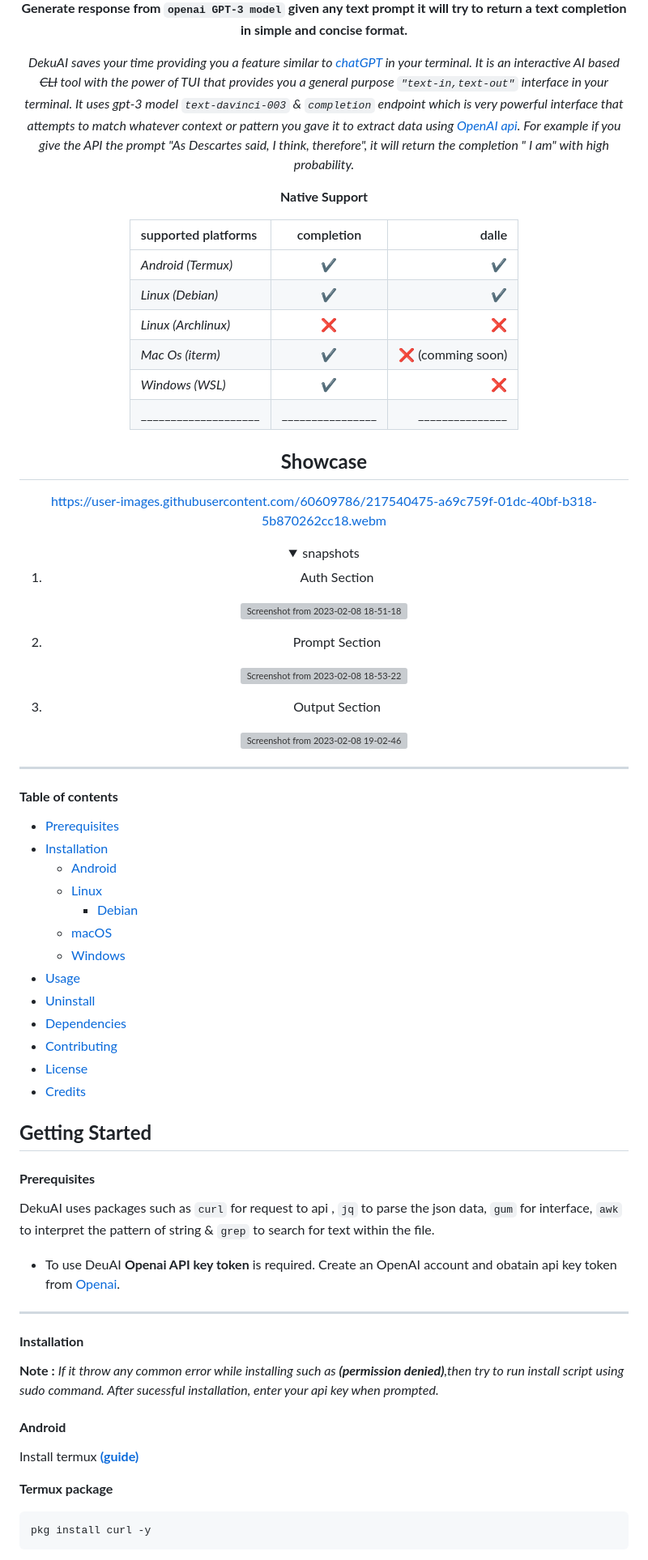
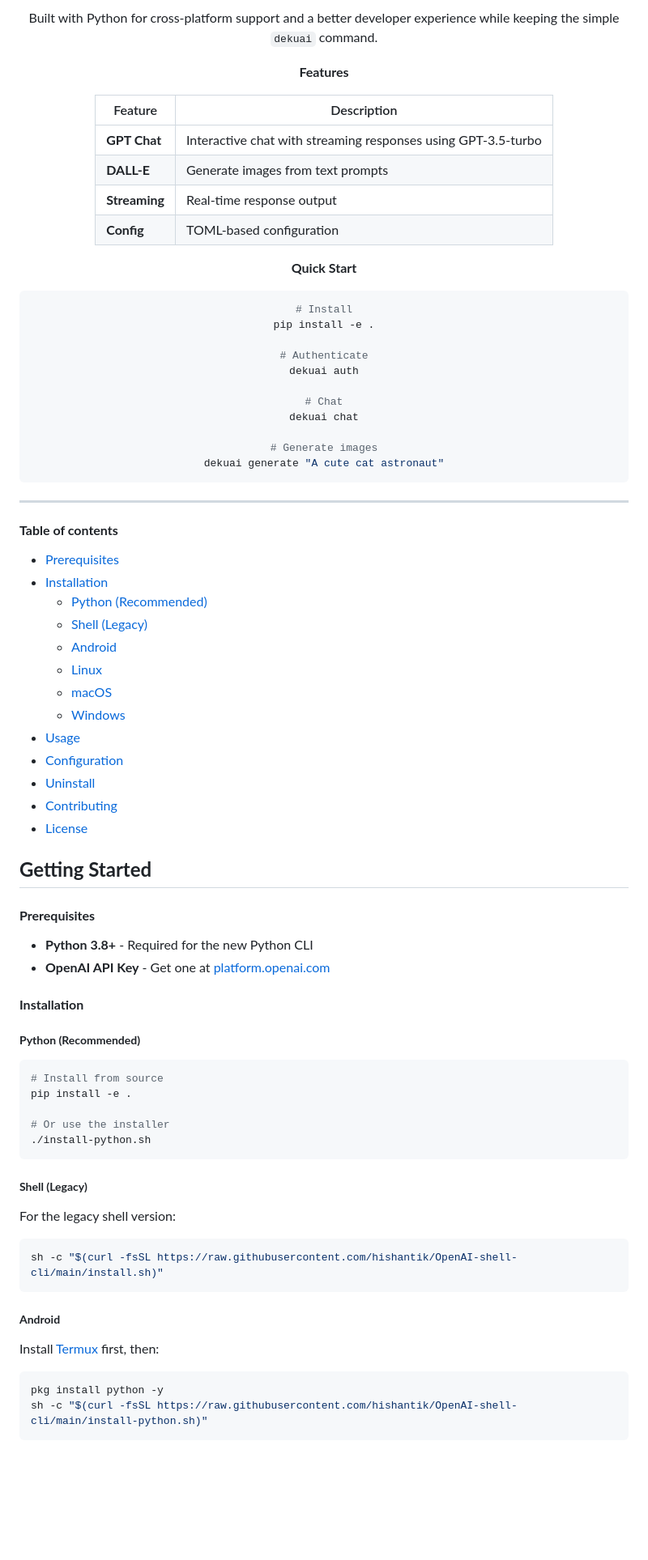
Before and after one commit to Hishantik/openAI-shell-cli, a Markdown page: README.md, the part around one of its changes. Shown at 81% size. Drawn GitHub-style; folded sections open; blank space fills up the shorter version; grey boxes are pictures that could not be loaded.

````diff
--- a/README.md
+++ b/README.md
@@ -27,71 +26,52 @@ __`Supported platforms`__
 
-__Generate response from `openai GPT-3 model` given any text prompt it will try to return a text completion in simple and concise format.__
-
-_DekuAI saves your time providing you a feature similar to [chatGPT](https://chat.openai.com/chat) in your terminal. It is an interactive AI based ~~CLI~~ tool with the power of TUI that provides you a general purpose `"text-in,text-out"` interface in your terminal. It uses gpt-3 model `text-davinci-003` & `completion` endpoint which is very powerful interface that attempts to match whatever context or pattern you gave it to extract data using [OpenAI api](https://openai.com/api/).
-For example if you give the API the prompt "As Descartes said, I think, therefore", it will return the completion " I am" with high probability._
+Built with Python for cross-platform support and a better developer experience while keeping the simple `dekuai` command.
 
 
-__Native Support__
+__Features__
 
-| supported platforms | completion             |      dalle         |
-|:--------------------|:----------------------:|-------------------:|
-| _Android (Termux)_  |  :heavy_check_mark:    |:heavy_check_mark:  |
-| _Linux (Debian)_    |  :heavy_check_mark:    |:heavy_check_mark:  |
-|_Linux (Archlinux)_  |            :x:         | :x:                |
-| _Mac Os (iterm)_    |    :heavy_check_mark:  |    :x: (comming soon)|
-| _Windows (WSL)_     |  :heavy_check_mark:    |   :x:              |
-| ____________________|________________        |_______________
+| Feature | Description |
+|---------|-------------|
+| **GPT Chat** | Interactive chat with streaming responses using GPT-3.5-turbo |
+| **DALL-E** | Generate images from text prompts |
+| **Streaming** | Real-time response output |
+| **Config** | TOML-based configuration |
 
 
-**Showcase**
-------------
+__Quick Start__
 
-https://user-images.githubusercontent.com/60609786/217540475-a69c759f-01dc-40bf-b318-5b870262cc18.webm
+```bash
+# Install
+pip install -e .
 
+# Authenticate
+dekuai auth
 
-<details>
-<summary>snapshots</summary>
+# Chat
+dekuai chat
 
-
-
-1. Auth Section
-
-![Screenshot from 2023-02-08 18-51-18](https://user-images.githubusercontent.com/60609786/217542748-690bc649-b5a0-4e6d-ac33-8d1600b6f849.png)
-
-2. Prompt Section
-
-![Screenshot from 2023-02-08 18-53-22](https://user-images.githubusercontent.com/60609786/217543293-99108fbb-7ed5-4b41-8b3e-51a204080851.png)
-
-3. Output Section
-
-![Screenshot from 2023-02-08 19-02-46](https://user-images.githubusercontent.com/60609786/217545058-feacc2c0-cb2e-4721-a4e7-9d804f327f1f.png)
-
-</details>
-
-
+# Generate images
+dekuai generate "A cute cat astronaut"
+```
 
 </div>
 
 ___
 
-
 #### **Table of contents**
-
 
 + [Prerequisites](#prerequisites)
 + [Installation](#installation)
+   - [Python (Recommended)](#python)
+   - [Shell (Legacy)](#shell-legacy)
    - [Android](#android)
    - [Linux](#linux)
-      * [Debian](#debian)
    - [macOS](#macos)
    - [Windows](#windows)
 + [Usage](#usage)
++ [Configuration](#configuration)
 + [Uninstall](#uninstall)
-+ [Dependencies](#dependencies)
 + [Contributing](#contributing)
 + [License](#license)
-+ [Credits](#credits)
-
 
 
 **Getting Started**
@@ -99,30 +79,35 @@ ___
 
 #### **Prerequisites**
 
-
-
-DekuAI uses packages such as `curl` for request to api , `jq` to parse the json data, `gum` for interface, `awk` to interpret the pattern of string & `grep` to search for text within the file.
-
-+ To use DeuAI **Openai API key token** is required. Create an OpenAI account and obatain api key token from [Openai](https://beta.openai.com/account/api-keys).
-</font>
-
-___
++ **Python 3.8+** - Required for the new Python CLI
++ **OpenAI API Key** - Get one at [platform.openai.com](https://platform.openai.com/api-keys)
 
 #### **Installation**
 
+##### **Python (Recommended)**
 
-**Note :** *If it throw any common error while installing such as **(permission denied)**,then try to run install script using sudo command. After sucessful installation, enter your api key when prompted.*
+```bash
+# Install from source
+pip install -e .
 
-#### **Android**
+# Or use the installer
+./install-python.sh
+```
 
+##### **Shell (Legacy)**
 
-Install termux **[(guide)](https://termux.dev/en/)**
+For the legacy shell version:
 
+```shell
+sh -c "$(curl -fsSL https://raw.githubusercontent.com/hishantik/OpenAI-shell-cli/main/install.sh)"
+```
 
-**Termux package**
+##### **Android**
 
-~~~shell
-pkg install curl -y
-~~~
+Install [Termux](https://termux.dev/en/) first, then:
 
+```shell
+pkg install python -y
+sh -c "$(curl -fsSL https://raw.githubusercontent.com/hishantik/OpenAI-shell-cli/main/install-python.sh)"
+```
 
````
Also changed, not shown: other parts of README.md (+73 -143 lines).
